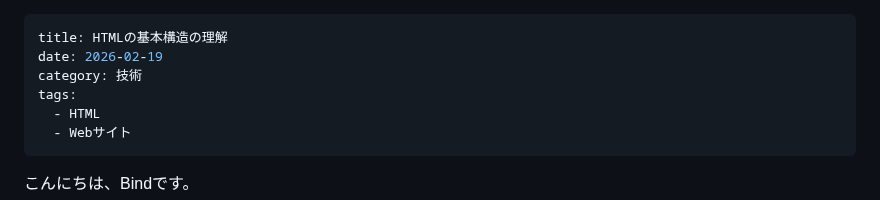
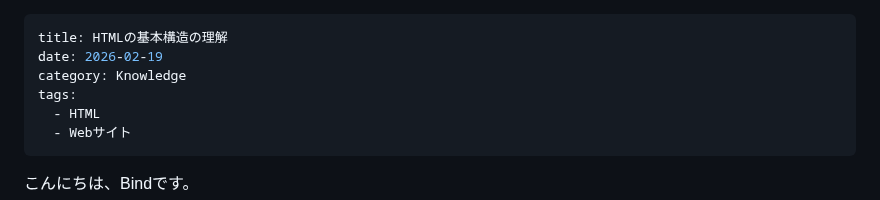
Before and after one commit to Ryusuke-Shibata/yurabish-site, a Markdown page: posts/knowledge/html-01.md, the part around the change. GitHub-like rendering.

```diff
--- a/posts/te/html-01.md
+++ b/posts/knowledge/html-01.md
@@ -1,7 +1,7 @@
 ---
 title: HTMLの基本構造の理解
 date: 2026-02-19
-category: 技術
+category: Knowledge
 tags:
   - HTML
   - Webサイト
```
